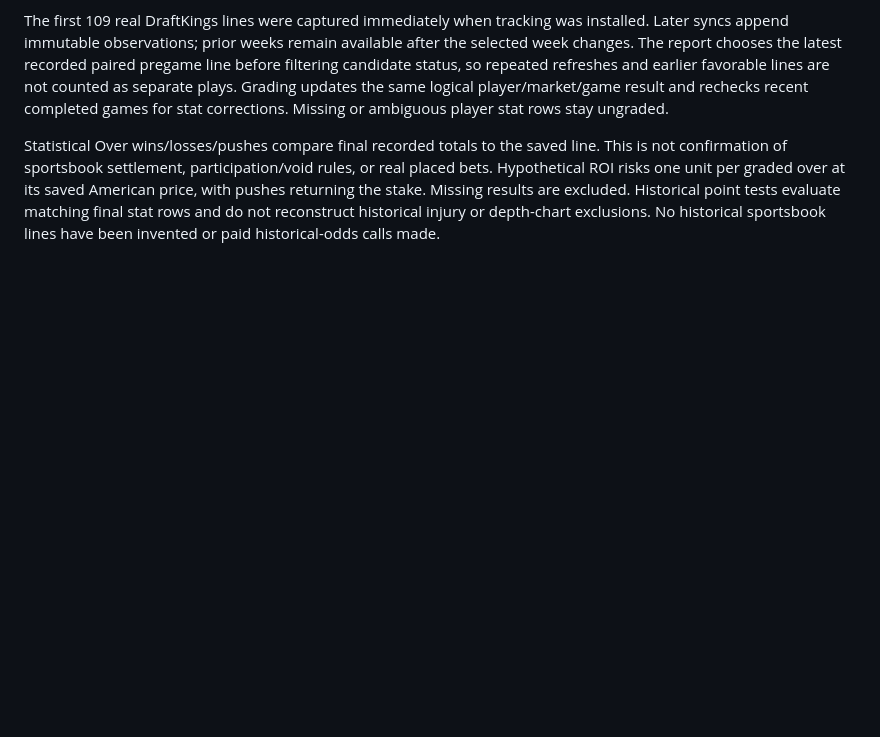
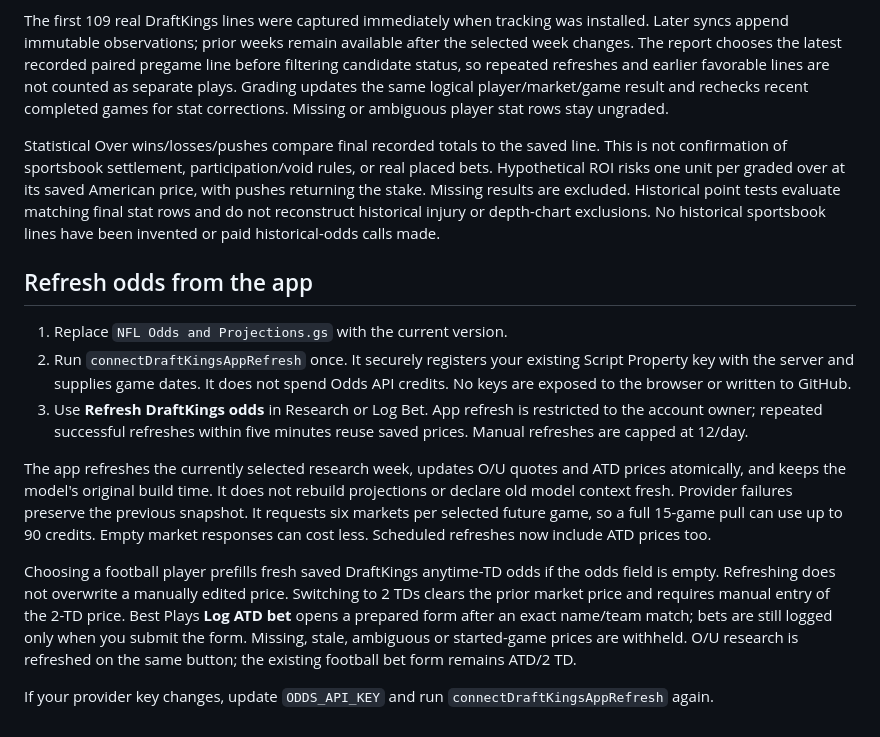
Before and after one commit to Scott12585/ATD-Tracker, a Markdown page: ODDS_SETUP.md, the part around the change. Rendered like a GitHub page; blank space fills up the shorter version.

Commit message:
Document secure one-time app connection and odds prefill

```diff
--- a/ODDS_SETUP.md
+++ b/ODDS_SETUP.md
@@ -33,3 +33,15 @@ Replace `NFL Odds and Projections.gs` with its latest version. No new Script Pro
 The first 109 real DraftKings lines were captured immediately when tracking was installed. Later syncs append immutable observations; prior weeks remain available after the selected week changes. The report chooses the latest recorded paired pregame line before filtering candidate status, so repeated refreshes and earlier favorable lines are not counted as separate plays. Grading updates the same logical player/market/game result and rechecks recent completed games for stat corrections. Missing or ambiguous player stat rows stay ungraded.
 
 Statistical Over wins/losses/pushes compare final recorded totals to the saved line. This is not confirmation of sportsbook settlement, participation/void rules, or real placed bets. Hypothetical ROI risks one unit per graded over at its saved American price, with pushes returning the stake. Missing results are excluded. Historical point tests evaluate matching final stat rows and do not reconstruct historical injury or depth-chart exclusions. No historical sportsbook lines have been invented or paid historical-odds calls made.
+
+## Refresh odds from the app
+
+1. Replace `NFL Odds and Projections.gs` with the current version.
+2. Run `connectDraftKingsAppRefresh` once. It securely registers your existing Script Property key with the server and supplies game dates. It does not spend Odds API credits. No keys are exposed to the browser or written to GitHub.
+3. Use **Refresh DraftKings odds** in Research or Log Bet. App refresh is restricted to the account owner; repeated successful refreshes within five minutes reuse saved prices. Manual refreshes are capped at 12/day.
+
+The app refreshes the currently selected research week, updates O/U quotes and ATD prices atomically, and keeps the model's original build time. It does not rebuild projections or declare old model context fresh. Provider failures preserve the previous snapshot. It requests six markets per selected future game, so a full 15-game pull can use up to 90 credits. Empty market responses can cost less. Scheduled refreshes now include ATD prices too.
+
+Choosing a football player prefills fresh saved DraftKings anytime-TD odds if the odds field is empty. Refreshing does not overwrite a manually edited price. Switching to 2 TDs clears the prior market price and requires manual entry of the 2-TD price. Best Plays **Log ATD bet** opens a prepared form after an exact name/team match; bets are still logged only when you submit the form. Missing, stale, ambiguous or started-game prices are withheld. O/U research is refreshed on the same button; the existing football bet form remains ATD/2 TD.
+
+If your provider key changes, update `ODDS_API_KEY` and run `connectDraftKingsAppRefresh` again.
```
